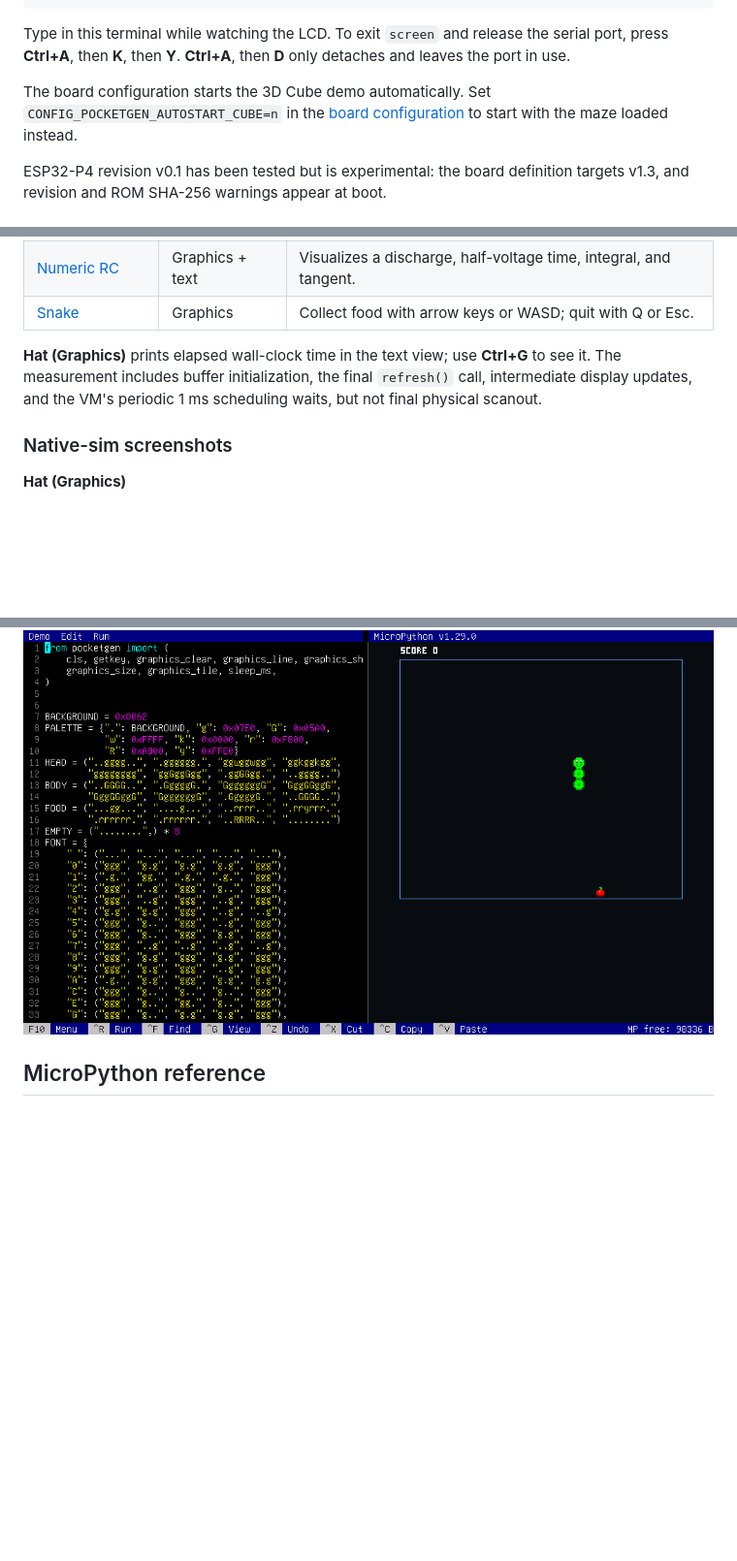
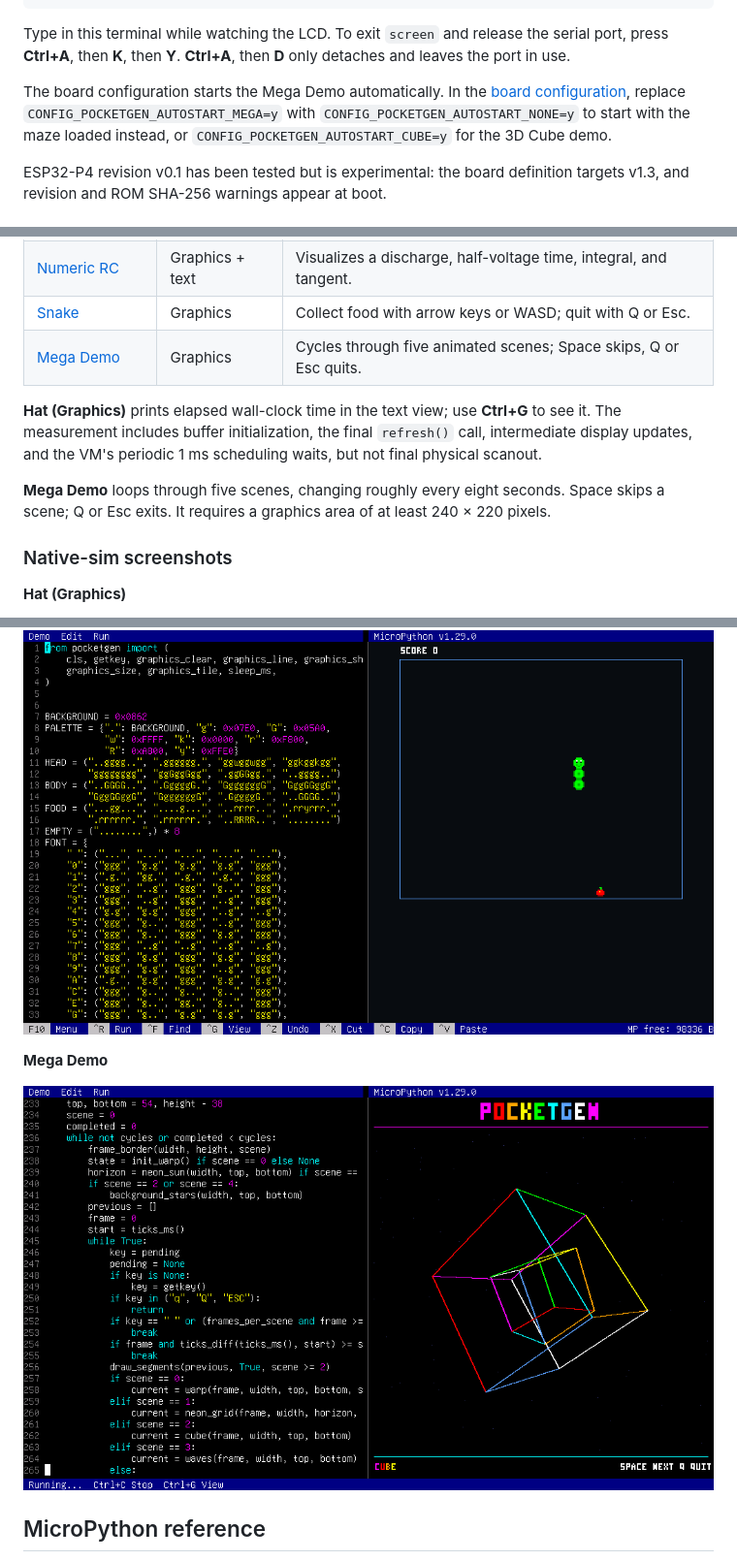
Before and after one commit to h1romas4/pocketgen, a Markdown page: README.md, 3 parts joined by grey strips. Shown at 97% size. Drawn GitHub-style; pictures changed too: docs/images/native-sim-mega-demo.png (added); blank space fills up the shorter version.

```diff
--- a/README.md
+++ b/README.md
@@ -130,10 +130,11 @@ Type in this terminal while watching the LCD. To exit `screen` and release the
 serial port, press **Ctrl+A**, then **K**, then **Y**. **Ctrl+A**, then **D**
 only detaches and leaves the port in use.
 
-The board configuration starts the 3D Cube demo automatically. Set
-`CONFIG_POCKETGEN_AUTOSTART_CUBE=n` in the
-[board configuration](boards/esp32p4_function_ev_board_esp32p4_hpcore.conf)
-to start with the maze loaded instead.
+The board configuration starts the Mega Demo automatically. In the
+[board configuration](boards/esp32p4_function_ev_board_esp32p4_hpcore.conf),
+replace `CONFIG_POCKETGEN_AUTOSTART_MEGA=y` with
+`CONFIG_POCKETGEN_AUTOSTART_NONE=y` to start with the maze loaded instead, or
+`CONFIG_POCKETGEN_AUTOSTART_CUBE=y` for the 3D Cube demo.
 
 ESP32-P4 revision v0.1 has been tested but is experimental: the board
 definition targets v1.3, and revision and ROM SHA-256 warnings appear at boot.
@@ -192,11 +193,16 @@ Loading replaces the editor buffer; **Ctrl+Z** undoes the replacement.
 | [Chart Pie](examples/chart_pie.py) | Graphics | Shows spending by category. |
 | [Numeric RC](examples/numeric_rc.py) | Graphics + text | Visualizes a discharge, half-voltage time, integral, and tangent. |
 | [Snake](examples/snake.py) | Graphics | Collect food with arrow keys or WASD; quit with Q or Esc. |
+| [Mega Demo](examples/mega_demo.py) | Graphics | Cycles through five animated scenes; Space skips, Q or Esc quits. |
 
 **Hat (Graphics)** prints elapsed wall-clock time in the text view; use
 **Ctrl+G** to see it. The measurement includes buffer initialization, the final
 `refresh()` call, intermediate display updates, and the VM's periodic 1 ms
 scheduling waits, but not final physical scanout.
+
+**Mega Demo** loops through five scenes, changing roughly every eight seconds.
+Space skips a scene; Q or Esc exits. It requires a graphics area of at least
+240 × 220 pixels.
 
 ### Native-sim screenshots
 
@@ -223,6 +229,10 @@ scheduling waits, but not final physical scanout.
 **Snake**
 
 ![Snake game running in native-sim](docs/images/native-sim-snake.png)
+
+**Mega Demo**
+
+![Mega Demo 3D cube in native-sim](docs/images/native-sim-mega-demo.png)
 
 ## MicroPython reference
 
```
Also changed, not shown: 15 other files.
